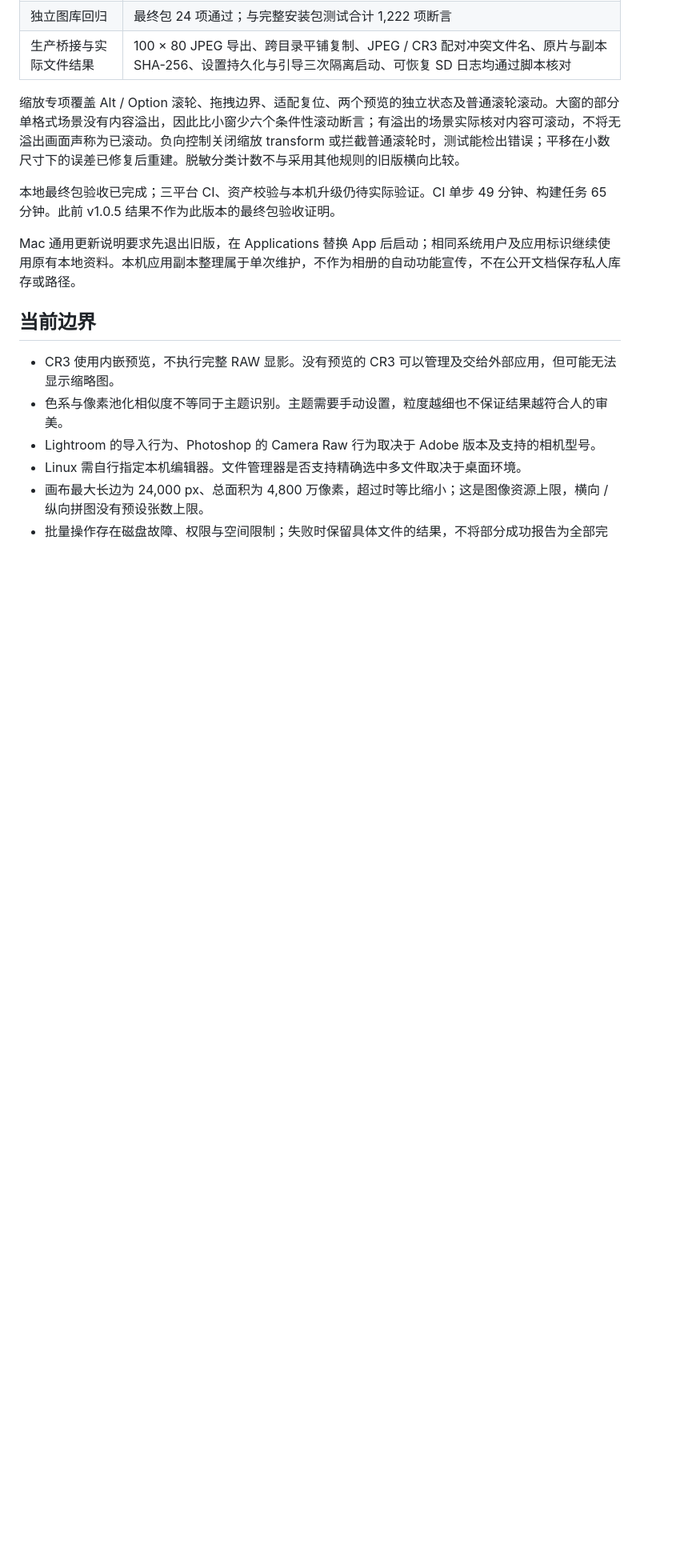
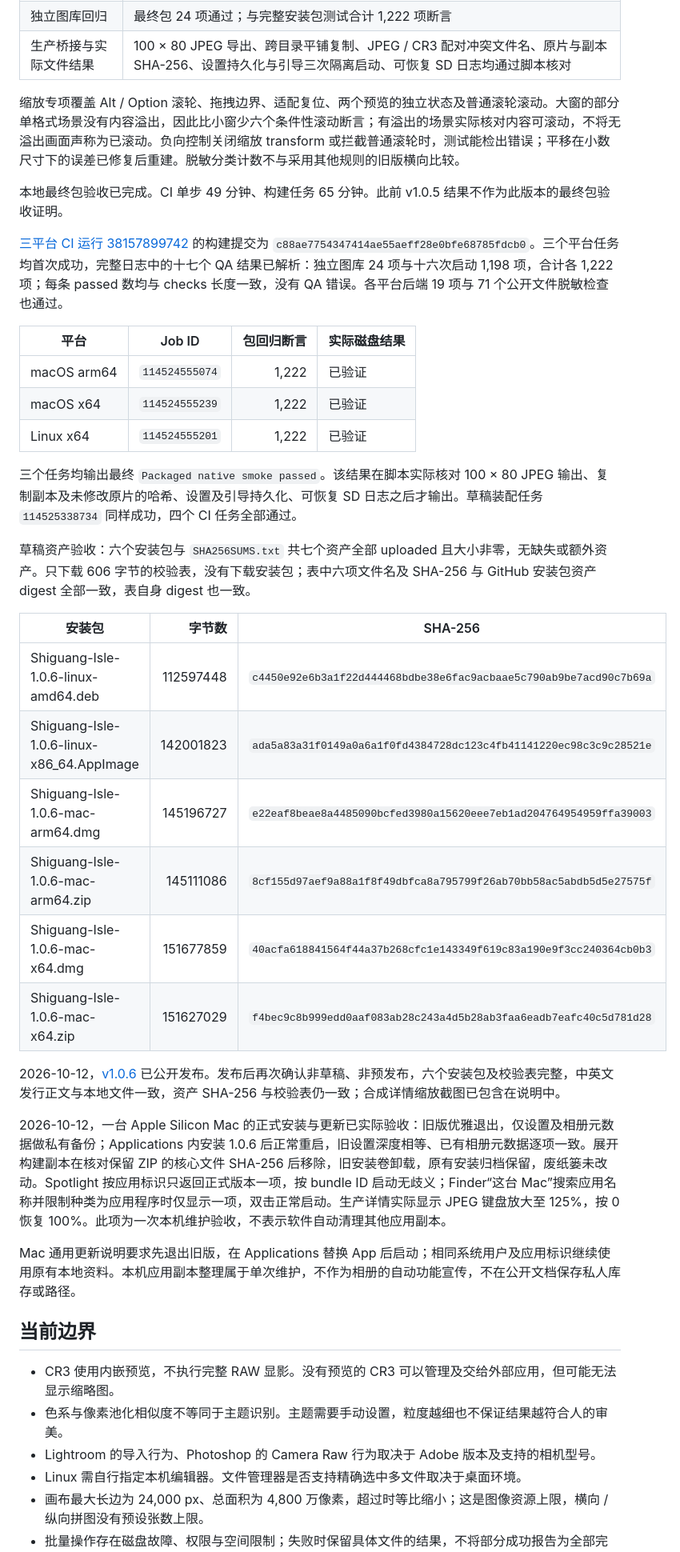
Before and after one commit to Undefeated-man/ShutterCove, a Markdown page: docs/validation.md, the part around the change. Shown at 80% size. Rendered like a GitHub page; blank space fills up the shorter version.

Commit message:
Record verified v1.0.6 installers and local upgrade

```diff
--- a/docs/validation.md
+++ b/docs/validation.md
@@ -251,7 +251,32 @@ v1.0.4 打包验收接入 `scripts/onboarding-ui-smoke.js`，使用同一个临
 
 缩放专项覆盖 Alt / Option 滚轮、拖拽边界、适配复位、两个预览的独立状态及普通滚轮滚动。大窗的部分单格式场景没有内容溢出，因此比小窗少六个条件性滚动断言；有溢出的场景实际核对内容可滚动，不将无溢出画面声称为已滚动。负向控制关闭缩放 transform 或拦截普通滚轮时，测试能检出错误；平移在小数尺寸下的误差已修复后重建。脱敏分类计数不与采用其他规则的旧版横向比较。
 
-本地最终包验收已完成；三平台 CI、资产校验与本机升级仍待实际验证。CI 单步 49 分钟、构建任务 65 分钟。此前 v1.0.5 结果不作为此版本的最终包验收证明。
+本地最终包验收已完成。CI 单步 49 分钟、构建任务 65 分钟。此前 v1.0.5 结果不作为此版本的最终包验收证明。
+
+[三平台 CI 运行 38157899742](https://github.com/Undefeated-man/shiguang-isle/actions/runs/38157899742) 的构建提交为 `c88ae7754347414ae55aeff28e0bfe68785fdcb0`。三个平台任务均首次成功，完整日志中的十七个 QA 结果已解析：独立图库 24 项与十六次启动 1,198 项，合计各 1,222 项；每条 passed 数均与 checks 长度一致，没有 QA 错误。各平台后端 19 项与 71 个公开文件脱敏检查也通过。
+
+| 平台 | Job ID | 包回归断言 | 实际磁盘结果 |
+| --- | --- | ---: | --- |
+| macOS arm64 | `114524555074` | 1,222 | 已验证 |
+| macOS x64 | `114524555239` | 1,222 | 已验证 |
+| Linux x64 | `114524555201` | 1,222 | 已验证 |
+
+三个任务均输出最终 `Packaged native smoke passed`。该结果在脚本实际核对 100 × 80 JPEG 输出、复制副本及未修改原片的哈希、设置及引导持久化、可恢复 SD 日志之后才输出。草稿装配任务 `114525338734` 同样成功，四个 CI 任务全部通过。
+
+草稿资产验收：六个安装包与 `SHA256SUMS.txt` 共七个资产全部 uploaded 且大小非零，无缺失或额外资产。只下载 606 字节的校验表，没有下载安装包；表中六项文件名及 SHA-256 与 GitHub 安装包资产 digest 全部一致，表自身 digest 也一致。
+
+| 安装包 | 字节数 | SHA-256 |
+| --- | ---: | --- |
+| Shiguang-Isle-1.0.6-linux-amd64.deb | 112597448 | `c4450e92e6b3a1f22d444468bdbe38e6fac9acbaae5c790ab9be7acd90c7b69a` |
+| Shiguang-Isle-1.0.6-linux-x86_64.AppImage | 142001823 | `ada5a83a31f0149a0a6a1f0fd4384728dc123c4fb41141220ec98c3c9c28521e` |
+| Shiguang-Isle-1.0.6-mac-arm64.dmg | 145196727 | `e22eaf8beae8a4485090bcfed3980a15620eee7eb1ad204764954959ffa39003` |
+| Shiguang-Isle-1.0.6-mac-arm64.zip | 145111086 | `8cf155d97aef9a88a1f8f49dbfca8a795799f26ab70bb58ac5abdb5d5e27575f` |
+| Shiguang-Isle-1.0.6-mac-x64.dmg | 151677859 | `40acfa618841564f44a37b268cfc1e143349f619c83a190e9f3cc240364cb0b3` |
+| Shiguang-Isle-1.0.6-mac-x64.zip | 151627029 | `f4bec9c8b999edd0aaf083ab28c243a4d5b28ab3faa6eadb7eafc40c5d781d28` |
+
+2026-10-12，[v1.0.6](https://github.com/Undefeated-man/shiguang-isle/releases/tag/v1.0.6) 已公开发布。发布后再次确认非草稿、非预发布，六个安装包及校验表完整，中英文发行正文与本地文件一致，资产 SHA-256 与校验表仍一致；合成详情缩放截图已包含在说明中。
+
+2026-10-12，一台 Apple Silicon Mac 的正式安装与更新已实际验收：旧版优雅退出，仅设置及相册元数据做私有备份；Applications 内安装 1.0.6 后正常重启，旧设置深度相等、已有相册元数据逐项一致。展开构建副本在核对保留 ZIP 的核心文件 SHA-256 后移除，旧安装卷卸载，原有安装归档保留，废纸篓未改动。Spotlight 按应用标识只返回正式版本一项，按 bundle ID 启动无歧义；Finder“这台 Mac”搜索应用名称并限制种类为应用程序时仅显示一项，双击正常启动。生产详情实际显示 JPEG 键盘放大至 125%，按 0 恢复 100%。此项为一次本机维护验收，不表示软件自动清理其他应用副本。
 
 Mac 通用更新说明要求先退出旧版，在 Applications 替换 App 后启动；相同系统用户及应用标识继续使用原有本地资料。本机应用副本整理属于单次维护，不作为相册的自动功能宣传，不在公开文档保存私人库存或路径。
 
```
Also changed, not shown: docs/releases/v1.0.6.md (+2 -2 lines).
